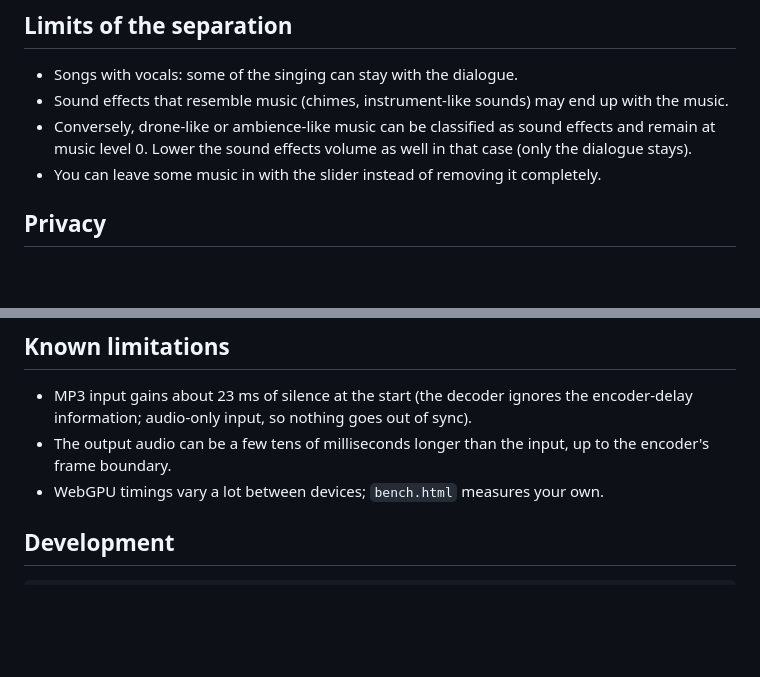
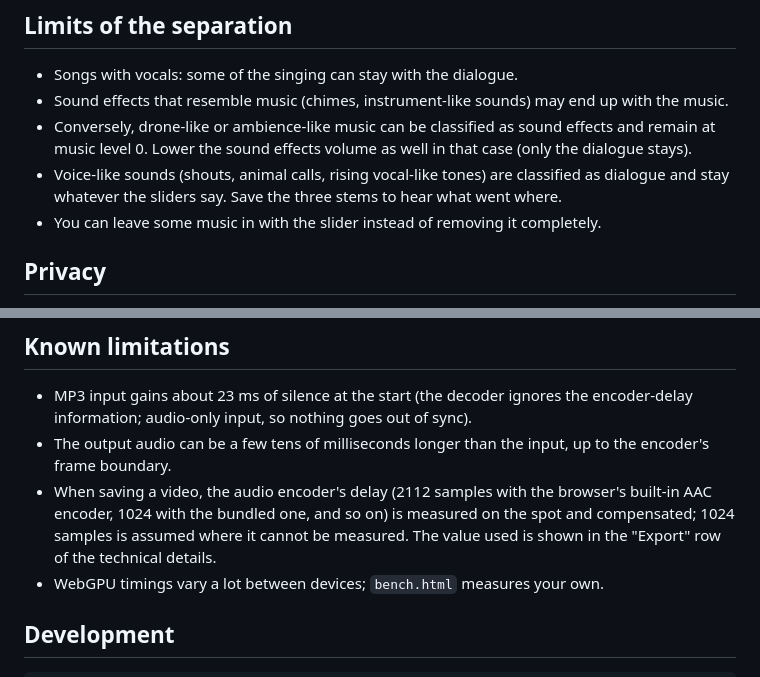
Before and after one commit to 4n5AI/BGMBuster, a Markdown page: README.en.md, 2 parts joined by grey strips. GitHub-like rendering; blank space fills up the shorter version.

```diff
--- a/README.en.md
+++ b/README.en.md
@@ -49,6 +49,7 @@ Speed (measured on WebAssembly, single thread, a 2.1 GHz server CPU): about 0.73
 - Songs with vocals: some of the singing can stay with the dialogue.
 - Sound effects that resemble music (chimes, instrument-like sounds) may end up with the music.
 - Conversely, drone-like or ambience-like music can be classified as sound effects and remain at music level 0. Lower the sound effects volume as well in that case (only the dialogue stays).
+- Voice-like sounds (shouts, animal calls, rising vocal-like tones) are classified as dialogue and stay whatever the sliders say. Save the three stems to hear what went where.
 - You can leave some music in with the slider instead of removing it completely.
 
 ## Privacy
@@ -69,6 +70,7 @@ Use this only on material you own or have permission to edit.
 
 - MP3 input gains about 23 ms of silence at the start (the decoder ignores the encoder-delay information; audio-only input, so nothing goes out of sync).
 - The output audio can be a few tens of milliseconds longer than the input, up to the encoder's frame boundary.
+- When saving a video, the audio encoder's delay (2112 samples with the browser's built-in AAC encoder, 1024 with the bundled one, and so on) is measured on the spot and compensated; 1024 samples is assumed where it cannot be measured. The value used is shown in the "Export" row of the technical details.
 - WebGPU timings vary a lot between devices; `bench.html` measures your own.
 
 ## Development
```
Also changed, not shown: README.md (+3 -1 lines), docs/reports/m5.md (added, +76 -0 lines).
